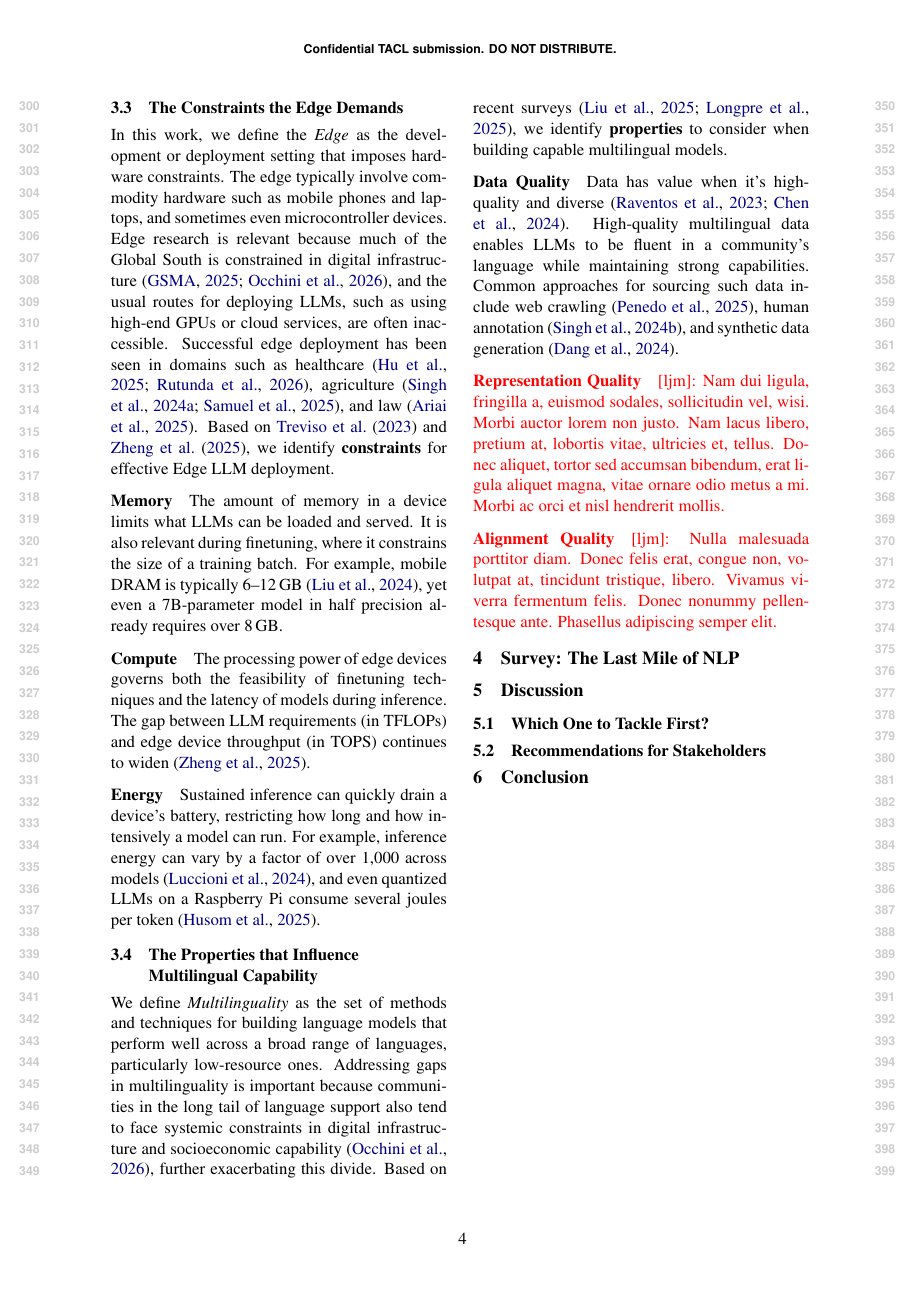
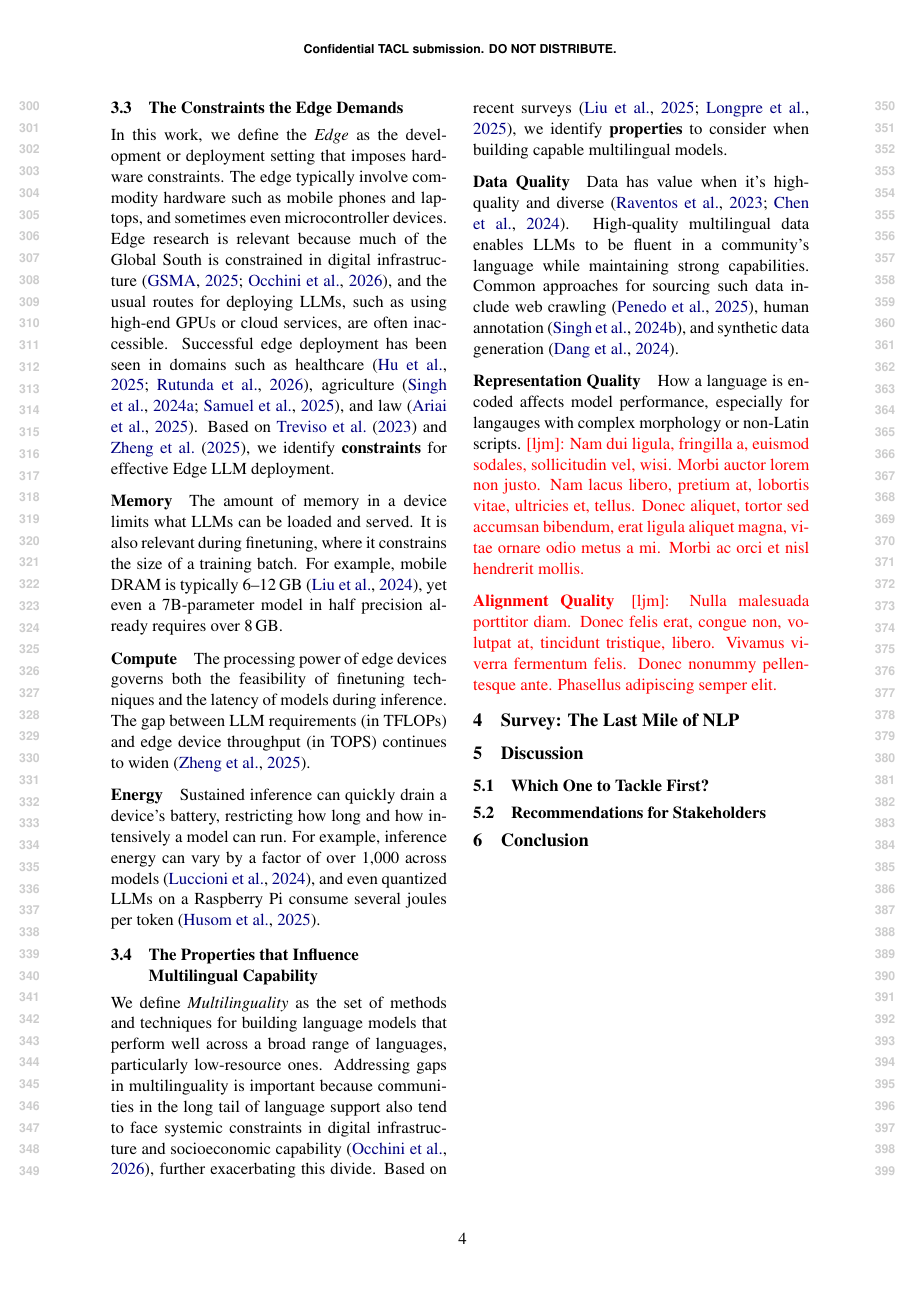
Before and after one commit to ljvmiranda921/multilinguality-at-the-edge, a LaTeX paper (tacl2021v1-template.tex): page 4 of 11. Compiled offline with pdfLaTeX.

Commit message:
[wip] Update

```diff
--- a/tacl2021v1-template.tex
+++ b/tacl2021v1-template.tex
@@ -314,6 +314,7 @@ High-quality multilingual data enables LLMs to be fluent in a community's langua
 Common approaches for sourcing such data include web crawling \citep{penedo2025fineweb}, human annotation \citep{singh-etal-2024-aya}, and synthetic data generation \citep{dang2024ayaexpansecombiningresearch}.
 
 \paragraph{Representation Quality}
+How a language is encoded affects model performance, especially for langauges with complex morphology or non-Latin scripts.
 \ljm{\lipsum[2][1-5]}
 
 \paragraph{Alignment Quality}
```
